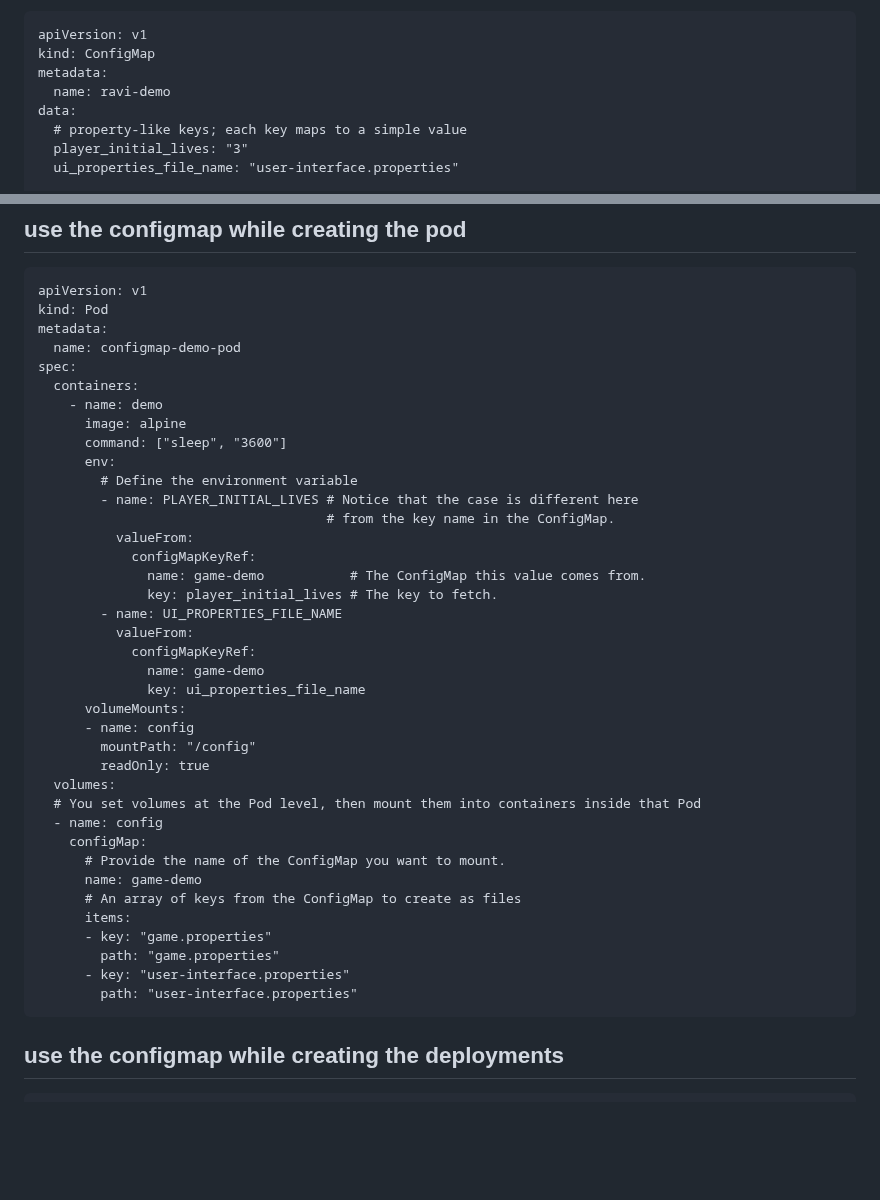
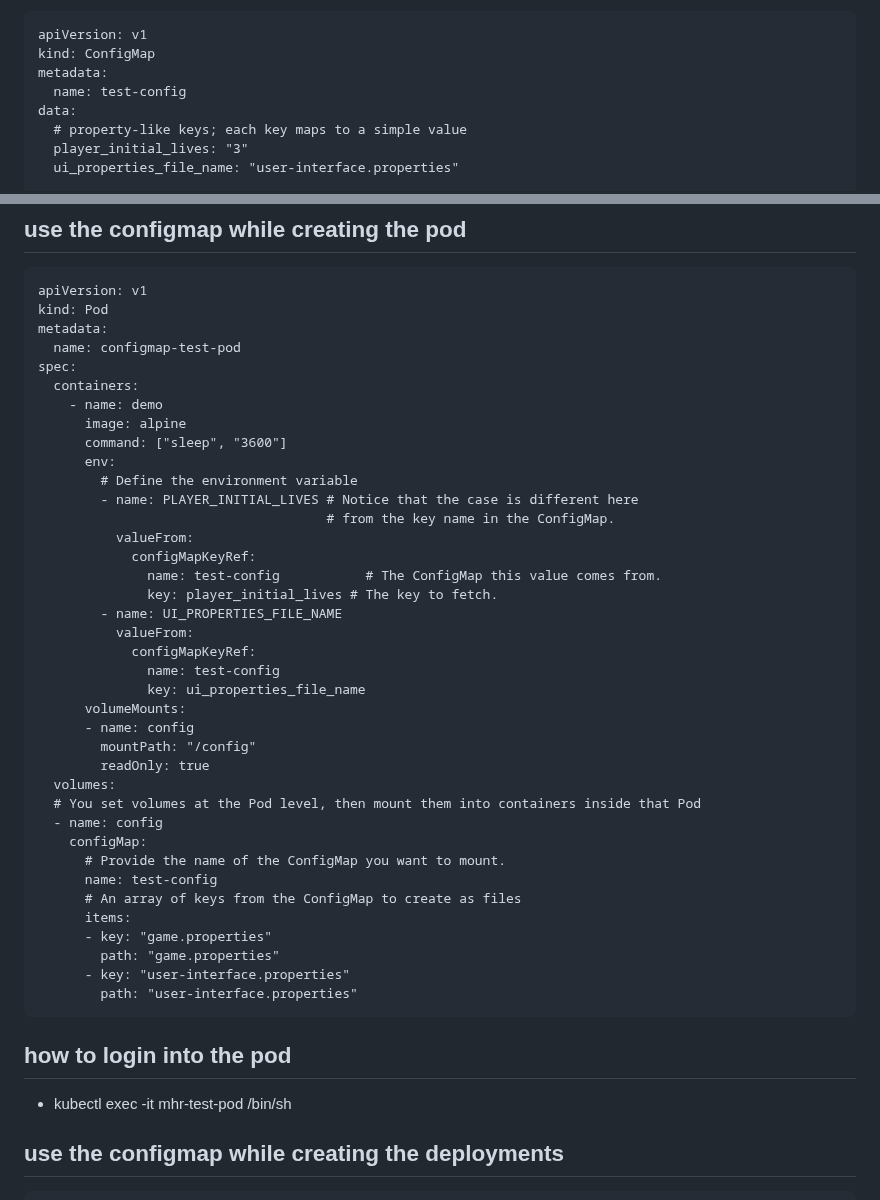
Before and after one commit to hanumantharao19/devops_mhr_documents, a Markdown page: kubernetes.md, 2 parts joined by grey strips. Rendered like a GitHub page; blank space fills up the shorter version.

````diff
--- a/kubernetes.md
+++ b/kubernetes.md
@@ -311,7 +311,7 @@ or
 apiVersion: v1
 kind: ConfigMap
 metadata:
-  name: ravi-demo
+  name: test-config
 data:
   # property-like keys; each key maps to a simple value
   player_initial_lives: "3"
@@ -343,7 +343,7 @@ configmap by command line
 apiVersion: v1
 kind: Pod
 metadata:
-  name: configmap-demo-pod
+  name: configmap-test-pod
 spec:
   containers:
     - name: demo
@@ -355,12 +355,12 @@ spec:
                                      # from the key name in the ConfigMap.
           valueFrom:
             configMapKeyRef:
-              name: game-demo           # The ConfigMap this value comes from.
+              name: test-config           # The ConfigMap this value comes from.
               key: player_initial_lives # The key to fetch.
         - name: UI_PROPERTIES_FILE_NAME
           valueFrom:
             configMapKeyRef:
-              name: game-demo
+              name: test-config
               key: ui_properties_file_name
       volumeMounts:
       - name: config
@@ -371,7 +371,7 @@ spec:
   - name: config
     configMap:
       # Provide the name of the ConfigMap you want to mount.
-      name: game-demo
+      name: test-config
       # An array of keys from the ConfigMap to create as files
       items:
       - key: "game.properties"
@@ -379,7 +379,8 @@ spec:
       - key: "user-interface.properties"
         path: "user-interface.properties"
 ```
-
+## how to login into the pod
+- kubectl exec -it mhr-test-pod /bin/sh
 ## use the configmap while creating the deployments
 ```
 apiVersion: apps/v1
````
